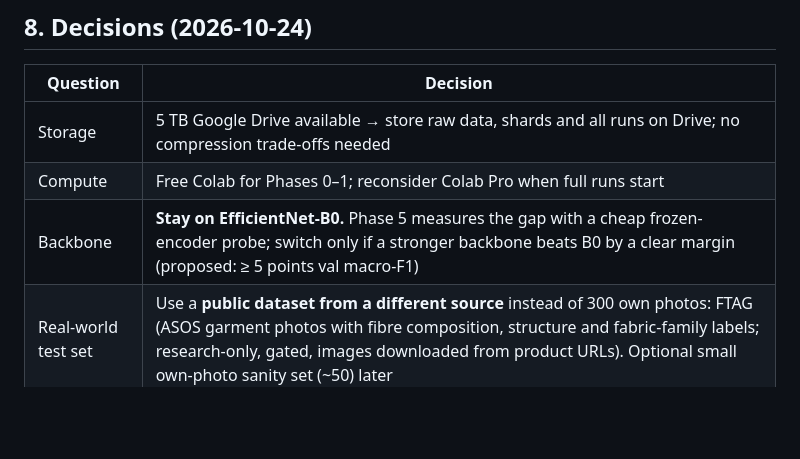
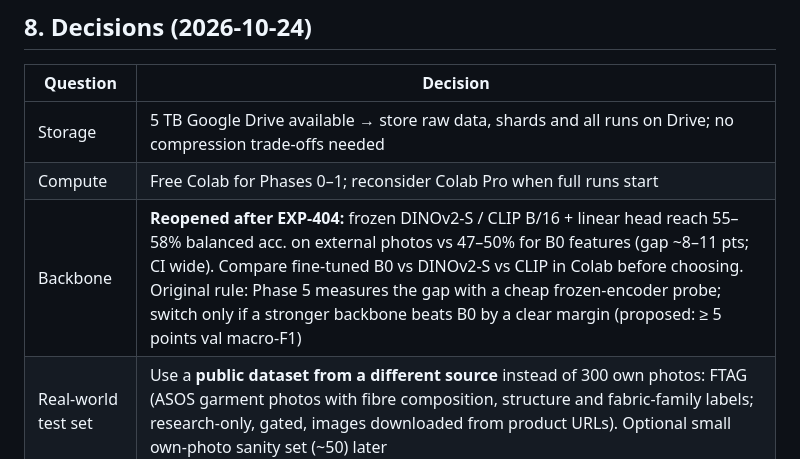
Before and after one commit to Adithya-109/Fabric-Detection, a Markdown page: docs/COLAB_TRAINING_PLAN.md, the part around the change. GitHub-like rendering; blank space fills up the shorter version.

Commit message:
docs: EXP-404 frozen-backbone probe results; reopen backbone decision
Co-Authored-By: Claude Sonnet 5.5 <noreply@anthropic.com>
Claude-Session: https://claude.ai/code/session_01WUu7uYyoXiW4fwgXzQ9igC

```diff
--- a/docs/COLAB_TRAINING_PLAN.md
+++ b/docs/COLAB_TRAINING_PLAN.md
@@ -206,7 +206,7 @@ source of truth.
 |---|---|
 | Storage | 5 TB Google Drive available → store raw data, shards and all runs on Drive; no compression trade-offs needed |
 | Compute | Free Colab for Phases 0–1; reconsider Colab Pro when full runs start |
-| Backbone | **Stay on EfficientNet-B0.** Phase 5 measures the gap with a cheap frozen-encoder probe; switch only if a stronger backbone beats B0 by a clear margin (proposed: ≥ 5 points val macro-F1) |
+| Backbone | **Reopened after EXP-404:** frozen DINOv2-S / CLIP B/16 + linear head reach 55–58% balanced acc. on external photos vs 47–50% for B0 features (gap ~8–11 pts; CI wide). Compare fine-tuned B0 vs DINOv2-S vs CLIP in Colab before choosing. Original rule: Phase 5 measures the gap with a cheap frozen-encoder probe; switch only if a stronger backbone beats B0 by a clear margin (proposed: ≥ 5 points val macro-F1) |
 | Real-world test set | Use a **public dataset from a different source** instead of 300 own photos: FTAG (ASOS garment photos with fibre composition, structure and fabric-family labels; research-only, gated, images downloaded from product URLs). Optional small own-photo sanity set (~50) later |
 | Branch | `feature/tests-and-accuracy-plan` merged into `main` |
 | Still open | Location/size of `DATASETS/`; taxonomy (14 classes vs fibre + construction) |
```
Also changed, not shown: memory/records/EXP-404-frozen-backbone-probe.md (added, +32 -0 lines).
